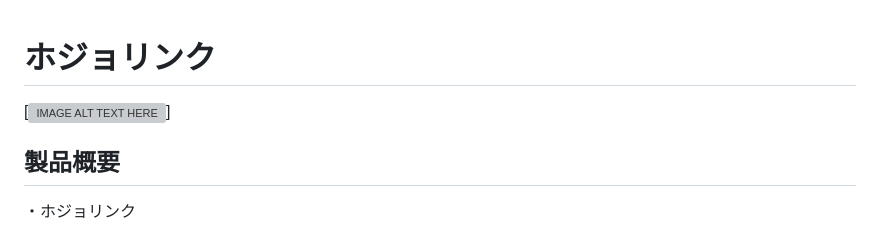
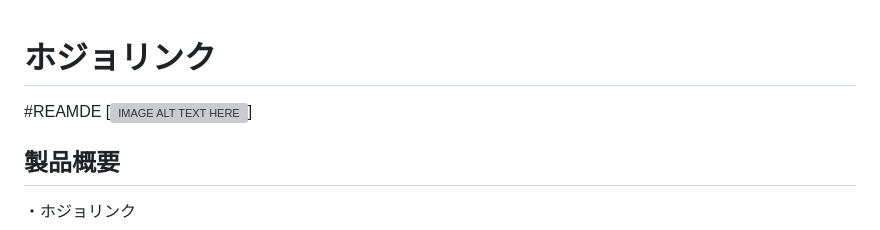
Before and after one commit to jphacks/sd_2506, a Markdown page: README.md, the part around the change. Drawn GitHub-style; grey boxes are pictures that could not be loaded.

```diff
--- a/README.md
+++ b/README.md
@@ -1,5 +1,6 @@
 # ホジョリンク
 
+#REAMDE
 [![IMAGE ALT TEXT HERE](<img width="340" height="340" alt="Image" src="https://github.com/user-attachments/assets/22538546-1797-4723-8379-06d9e5d0d0ca" />)]
 
 ## 製品概要
```
